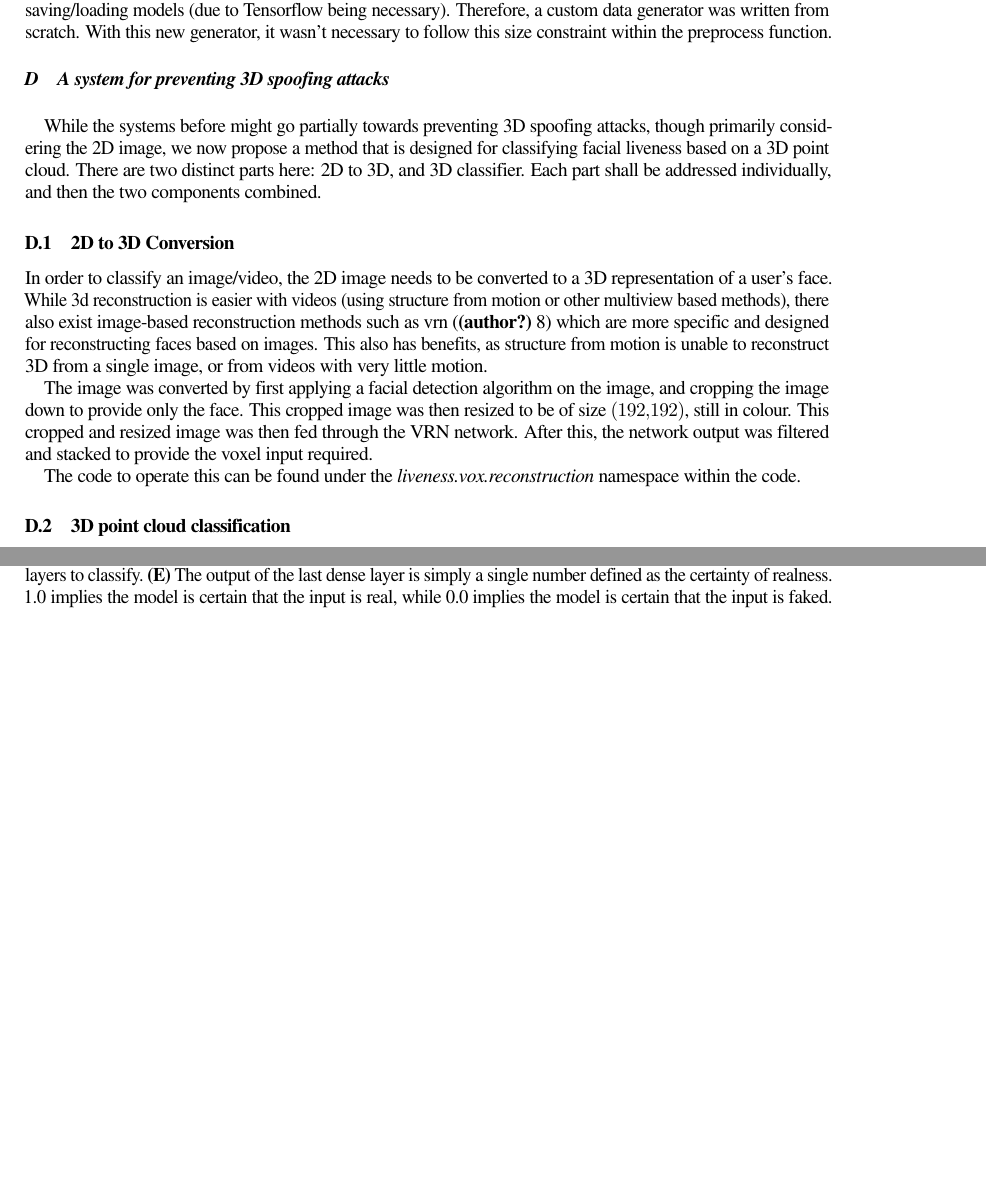
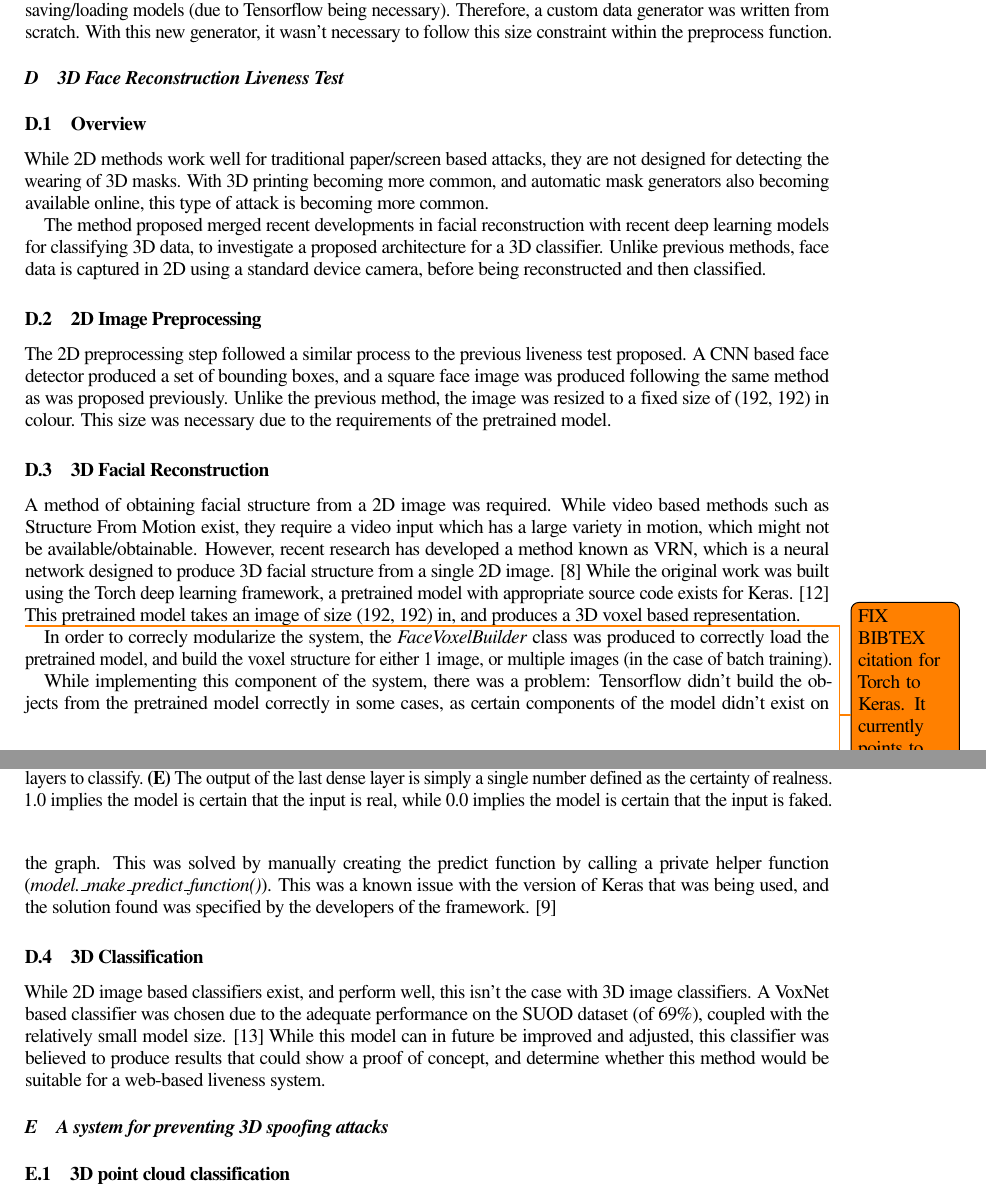
Before and after one commit to OhmGeek/FacialLivenessTests, a LaTeX paper (docs/paper/report.tex): two parts of pages 11 and 12 of 15, joined at a grey line, cut so that both start at the same text, the shorter picture padded with empty space. Compiled offline with pdfLaTeX.

Commit message:
Working on a bit, still need to finish this though

```diff
--- a/docs/paper/report.tex
+++ b/docs/paper/report.tex
@@ -501,22 +501,43 @@ Facial liveness, convolutional neural networks, image quality metrics
                 Initially, a Lambda expression within the network was used to resize the image, but this led to problems with saving/loading models (due to Tensorflow being necessary).
                 Therefore, a custom data generator was written from scratch. With this new generator, it wasn't necessary to follow this size constraint within the preprocess function.
 
-        % TODO this is next to be rewritten.
+
+    \subsection{3D Face Reconstruction Liveness Test}
+        \subsubsection{Overview}
+            While 2D methods work well for traditional paper/screen based attacks, they are not designed for detecting the wearing of 3D masks. With 3D printing
+            becoming more common, and automatic mask generators also becoming available online, this type of attack is becoming more common.
+
+            The method proposed merged recent developments in facial reconstruction with recent deep learning models for classifying 3D data, to investigate a proposed
+            architecture for a 3D classifier. Unlike previous methods, face data is captured in 2D using a standard device camera, before being reconstructed and then classified.
+
+        \subsubsection{2D Image Preprocessing}
+            The 2D preprocessing step followed a similar process to the previous liveness test proposed. A CNN based face detector produced a set of bounding boxes, and a square face image was produced
+            following the same method as was proposed previously. Unlike the previous method, the image was resized to a fixed size of (192, 192) in colour. This size was necessary due to the requirements
+            of the pretrained model.
+
+        \subsubsection{3D Facial Reconstruction}
+            A method of obtaining facial structure from a 2D image was required. While video based methods such as Structure From Motion exist, they require a video input which has a large variety in motion, which might not be available/obtainable.
+            However, recent research has developed a method known as VRN, which is a neural network designed to produce 3D facial structure from a single 2D image. \cite{3DReconstructionMethod}
+            While the original work was built using the Torch deep learning framework, a pretrained model with appropriate source code exists for Keras. \cite{VRNTorchToKeras} This pretrained model
+            takes an image of size (192, 192) in, and produces a 3D voxel based representation.
+
+            \todo{FIX BIBTEX citation for Torch to Keras. It currently points to ResNets which is WRONG!!!}
+            \todo{INSERT graphic showing 3D face reconstruction}
+
+            In order to correcly modularize the system, the \emph{FaceVoxelBuilder} class was produced to correctly load the pretrained model, and build the voxel structure for either 1 image, or multiple images (in the case of batch training).
+
+            While implementing this component of the system, there was a problem: Tensorflow didn't build the objects from the pretrained model correctly in some cases, as certain components of the model didn't exist on the graph. This was solved by manually creating the predict function by calling a private helper function (\emph{model.\_make\_predict\_function()}).
+            This was a known issue with the version of Keras that was being used, and the solution found was specified by the developers of the framework. \cite{KerasVoxNetBug}
+
+        \subsubsection{3D Classification}
+            While 2D image based classifiers exist, and perform well, this isn't the case with 3D image classifiers. A VoxNet based classifier was chosen due to the adequate performance on the SUOD dataset (of 69\%),
+            coupled with the relatively small model size. \cite{VoxNetModel} While this model can in future be improved and adjusted, this classifier was believed to produce results that could show a proof of concept,
+            and determine whether this method would be suitable for a web-based liveness system.
+
+            % TODO explain here the rough architecture. Also, explain
+
+    % Below subsection needs to be replaced.
     \subsection{A system for preventing 3D spoofing attacks}
-        While the systems before might go partially towards preventing 3D spoofing attacks, though primarily considering the 2D image, we now propose a method
-        that is designed for classifying facial liveness based on a 3D point cloud. There are two distinct parts here: 2D to 3D, and 3D classifier. Each part shall be addressed
-        individually, and then the two components combined.
-
-        \subsubsection{2D to 3D Conversion}
-            In order to classify an image/video, the 2D image needs to be converted to a 3D representation of a user's face. While 3d reconstruction is easier with videos (using structure from motion or other multiview based methods),
-            there also exist image-based reconstruction methods such as vrn (\citealt{3DReconstructionMethod}) which are more specific and designed for reconstructing faces based on images. This also has benefits, as structure from motion
-            is unable to reconstruct 3D from a single image, or from videos with very little motion.
-
-            The image was converted by first applying a facial detection algorithm on the image, and cropping the image down to provide only the face. This cropped image was then resized to
-            be of size $(192, 192)$, still in colour. This cropped and resized image was then fed through the VRN network. After this, the network output was filtered and stacked to provide the voxel input required.
-
-            The code to operate this can be found under the \emph{liveness.vox.reconstruction} namespace within the code.
-
         \subsubsection{3D point cloud classification}
             Once the 3D reconstruction is obtained, one can then classify this using some model to produce the fake/real metric.
 
```
Also changed, not shown: docs/paper/report.bib (+2 -0 lines), docs/paper/report.bbl, docs/paper/report.pdf, 6 other files.
